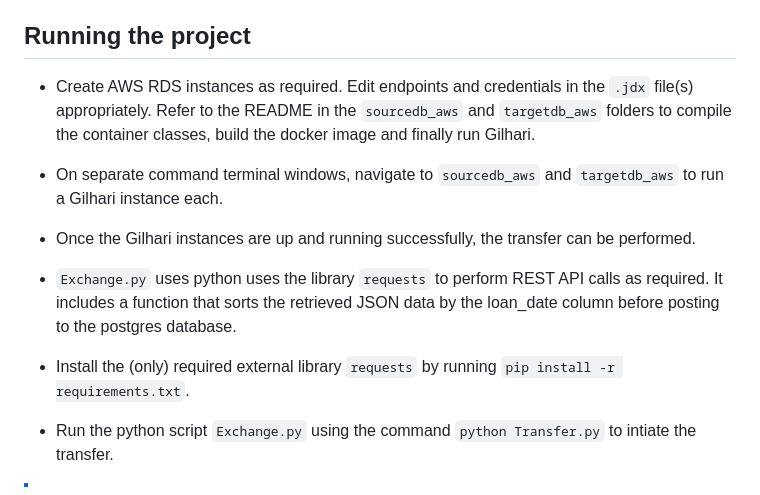
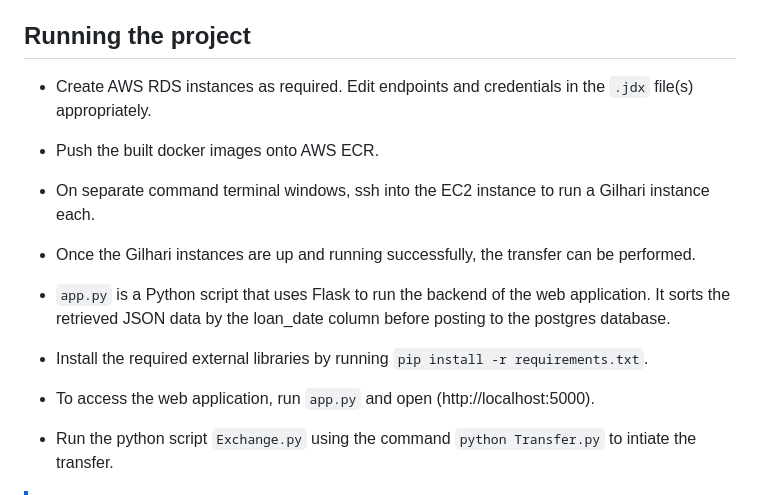
Before and after one commit to Sidh-Sharma/LibrarySystem_Transfer_bw_RDBMS_Using_Gilhari_on_AWS, a Markdown page: README.md, the part around the change. Drawn GitHub-style.

````diff
--- a/README.md
+++ b/README.md
@@ -32,15 +32,19 @@ The project shows:
 * ~~Install jq, a command line JSON processor, from the official [source](https://jqlang.github.io/jq/). jq will help treatment of retrieved JSON data before tranfer to second database.~~
 
 ## Running the project
-* Create AWS RDS instances as required. Edit endpoints and credentials in the ```.jdx``` file(s) appropriately. Refer to the README in the ```sourcedb_aws``` and ```targetdb_aws``` folders to compile the container classes, build the docker image and finally run Gilhari.
+* Create AWS RDS instances as required. Edit endpoints and credentials in the ```.jdx``` file(s) appropriately.
 
-* On separate command terminal windows, navigate to ```sourcedb_aws``` and ```targetdb_aws``` to run a Gilhari instance each.
+* Push the built docker images onto AWS ECR.
+
+* On separate command terminal windows, ssh into the EC2 instance to run a Gilhari instance each.
 
 * Once the Gilhari instances are up and running successfully, the transfer can be performed.
 
-* ```Exchange.py``` uses python uses the library ```requests``` to perform REST API calls as required. It includes a function that sorts the retrieved JSON data by the loan_date column before posting to the postgres database.
+* ```app.py``` is a Python script that uses Flask to run the backend of the web application. It sorts the retrieved JSON data by the loan_date column before posting to the postgres database.
 
-* Install the (only) required external library ```requests``` by running ```pip install -r requirements.txt```.
+* Install the required external libraries by running ```pip install -r requirements.txt```.
+
+* To access the web application, run ```app.py``` and open (http://localhost:5000).
 
 * Run the python script ```Exchange.py``` using the command ```python Transfer.py``` to intiate the transfer.
 
````
